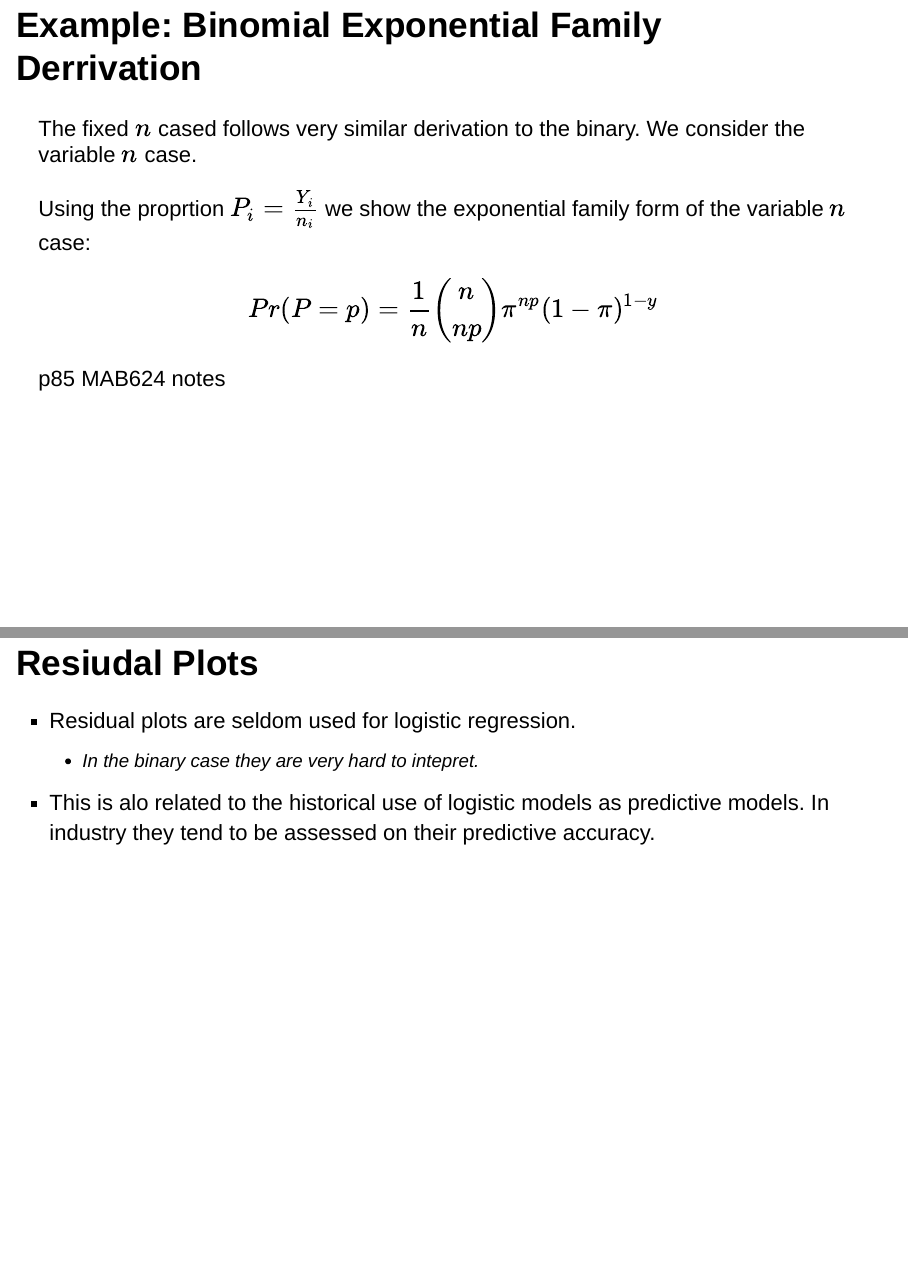
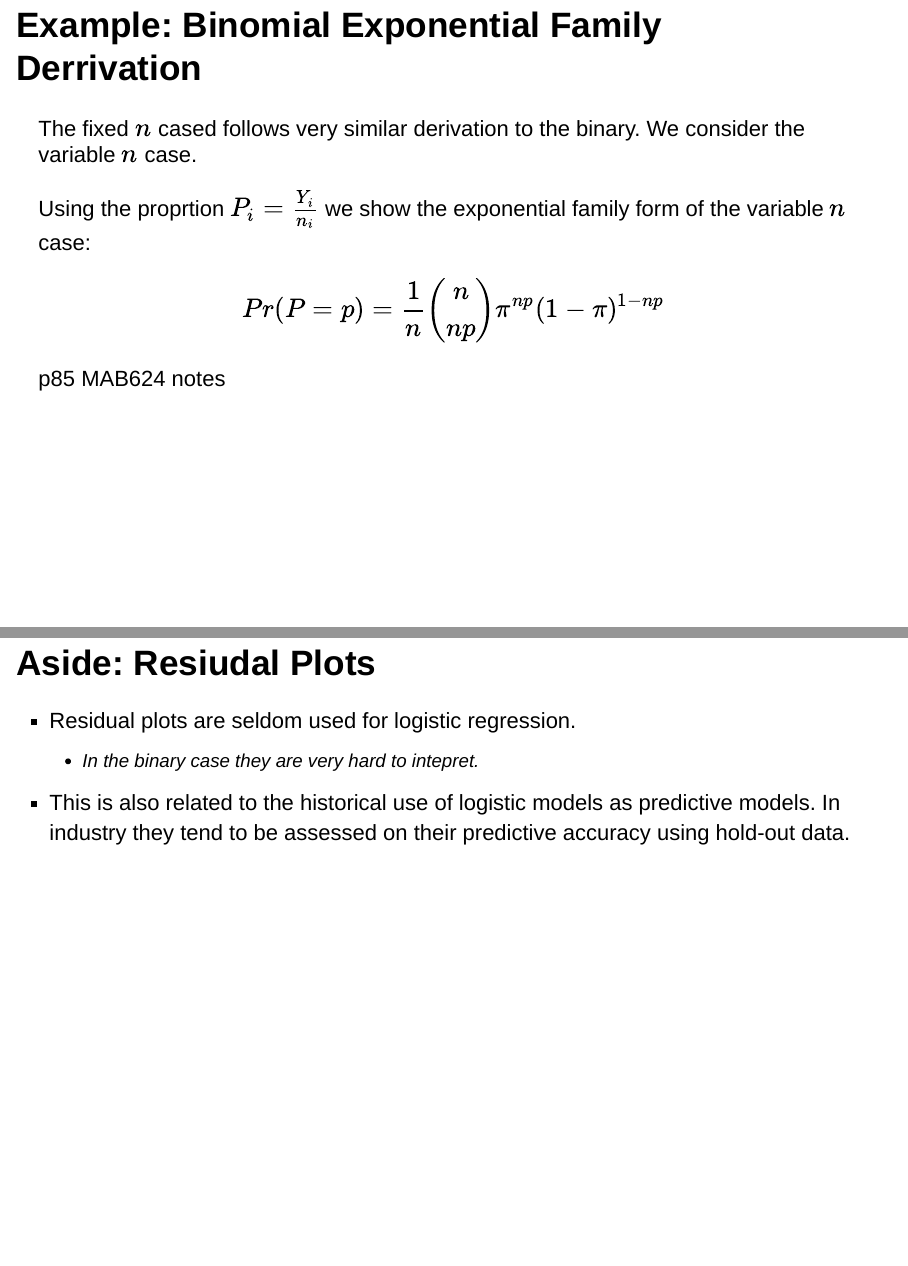
Before and after one commit to MilesMcBain/MXB344, an R Markdown document (Week5/slides_week5.Rmd): pages 7 and 18 of 22, joined at a grey line. Rendered offline with R 4.5, knitr and Pandoc, with nearby package versions; drawn as Slidy slides in place of the format the file asks for; some code elsewhere in the file could not run offline.

Commit message:
Updates made in lecture

````diff
--- a/Week5/slides_week5.Rmd
+++ b/Week5/slides_week5.Rmd
@@ -57,7 +57,7 @@ The fixed $n$ cased follows very similar derivation to the binary. We consider t
 
 Using the proprtion $P_{i} = \frac{Y_{i}}{n_{i}}$ we show the exponential family form of the variable $n$ case:
 
-$$Pr(P = p) = \frac{1}{n}{n\choose np}\pi^{np}(1-\pi)^{1-y}$$
+$$Pr(P = p) = \frac{1}{n}{n\choose np}\pi^{np}(1-\pi)^{1-np}$$
 
 p85 MAB624 notes
 
@@ -161,10 +161,10 @@ p <- ggplot(prop_results, aes(x=.fitted, y=.std.pearson.resid)) +
 p
 ```
 
-## Resiudal Plots
+## Aside: Resiudal Plots
 * Residual plots are seldom used for logistic regression.
     + In the binary case they are very hard to intepret.
-* This is alo related to the historical use of logistic models as predictive models. In industry they tend to be assessed on their predictive accuracy.
+* This is also related to the historical use of logistic models as predictive models. In industry they tend to be assessed on their predictive accuracy using hold-out data.
 
 ## Cook's Distance plot
 ```{r, echo=FALSE}
````
